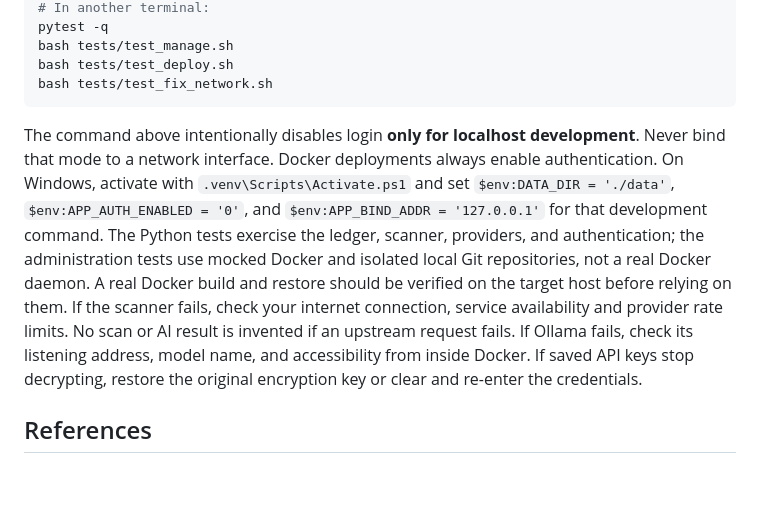
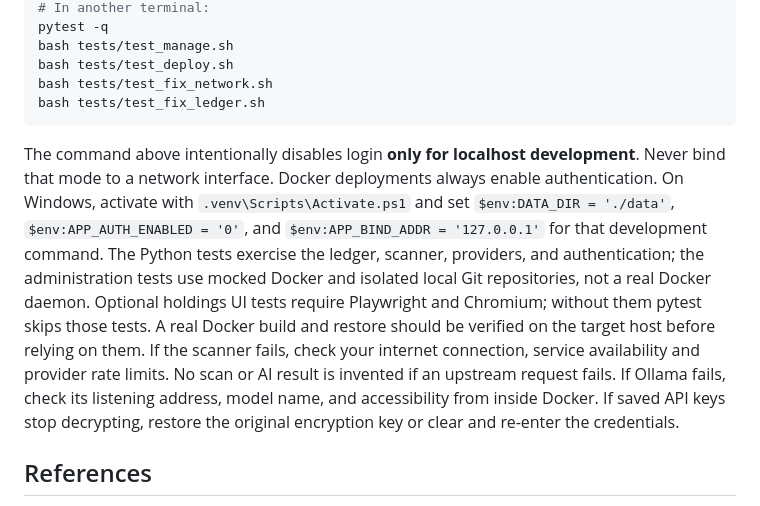
Before and after one commit to lalitnayyar/paperledger, a Markdown page: README.md, the part around one of its changes. Rendered like a GitHub page; blank space fills up the shorter version.

````diff
--- a/README.md
+++ b/README.md
@@ -263,9 +267,10 @@ pytest -q
 bash tests/test_manage.sh
 bash tests/test_deploy.sh
 bash tests/test_fix_network.sh
+bash tests/test_fix_ledger.sh
 ```
 
-The command above intentionally disables login **only for localhost development**. Never bind that mode to a network interface. Docker deployments always enable authentication. On Windows, activate with `.venv\Scripts\Activate.ps1` and set `$env:DATA_DIR = './data'`, `$env:APP_AUTH_ENABLED = '0'`, and `$env:APP_BIND_ADDR = '127.0.0.1'` for that development command. The Python tests exercise the ledger, scanner, providers, and authentication; the administration tests use mocked Docker and isolated local Git repositories, not a real Docker daemon. A real Docker build and restore should be verified on the target host before relying on them. If the scanner fails, check your internet connection, service availability and provider rate limits. No scan or AI result is invented if an upstream request fails. If Ollama fails, check its listening address, model name, and accessibility from inside Docker. If saved API keys stop decrypting, restore the original encryption key or clear and re-enter the credentials.
+The command above intentionally disables login **only for localhost development**. Never bind that mode to a network interface. Docker deployments always enable authentication. On Windows, activate with `.venv\Scripts\Activate.ps1` and set `$env:DATA_DIR = './data'`, `$env:APP_AUTH_ENABLED = '0'`, and `$env:APP_BIND_ADDR = '127.0.0.1'` for that development command. The Python tests exercise the ledger, scanner, providers, and authentication; the administration tests use mocked Docker and isolated local Git repositories, not a real Docker daemon. Optional holdings UI tests require Playwright and Chromium; without them pytest skips those tests. A real Docker build and restore should be verified on the target host before relying on them. If the scanner fails, check your internet connection, service availability and provider rate limits. No scan or AI result is invented if an upstream request fails. If Ollama fails, check its listening address, model name, and accessibility from inside Docker. If saved API keys stop decrypting, restore the original encryption key or clear and re-enter the credentials.
 
 ## References
 
````
Also changed, not shown: other parts of README.md (+6 -2 lines), docs/screenshots/ledger.png, 9 other files.
